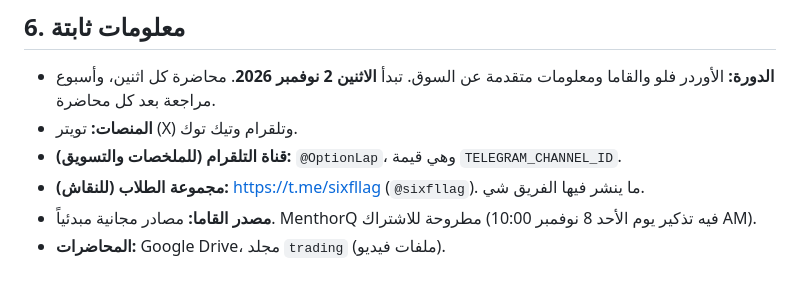
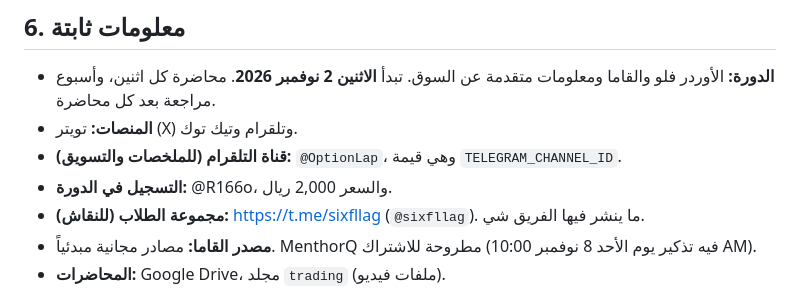
Before and after one commit to uggfuujhb-lgtm/DeepFlow, a Markdown page: team/README.md, the part around the change. Rendered like a GitHub page.

Commit message:
Growth: registration handle and price set in course offer and brand templates
Co-Authored-By: Claude Opus 5.5 <noreply@anthropic.com>
Claude-Session: https://claude.ai/code/session_01QBdJdZJfwYVS95uCvYwgL5

```diff
--- a/team/README.md
+++ b/team/README.md
@@ -101,6 +101,7 @@
 - **الدورة:** الأوردر فلو والقاما ومعلومات متقدمة عن السوق. تبدأ **الاثنين 2 نوفمبر 2026**. محاضرة كل اثنين، وأسبوع مراجعة بعد كل محاضرة.
 - **المنصات:** تويتر (X) وتلقرام وتيك توك.
 - **قناة التلقرام (للملخصات والتسويق):** `@OptionLap`، وهي قيمة `TELEGRAM_CHANNEL_ID`.
+- **التسجيل في الدورة:** @R166o، والسعر 2,000 ريال.
 - **مجموعة الطلاب (للنقاش):** https://t.me/sixfllag (`@sixfllag`). ما ينشر فيها الفريق شي.
 - **مصدر القاما:** مصادر مجانية مبدئياً. MenthorQ مطروحة للاشتراك (فيه تذكير يوم الأحد 8 نوفمبر 10:00 AM).
 - **المحاضرات:** Google Drive، مجلد `trading` (ملفات فيديو).
```
Also changed, not shown: 2 other files.
